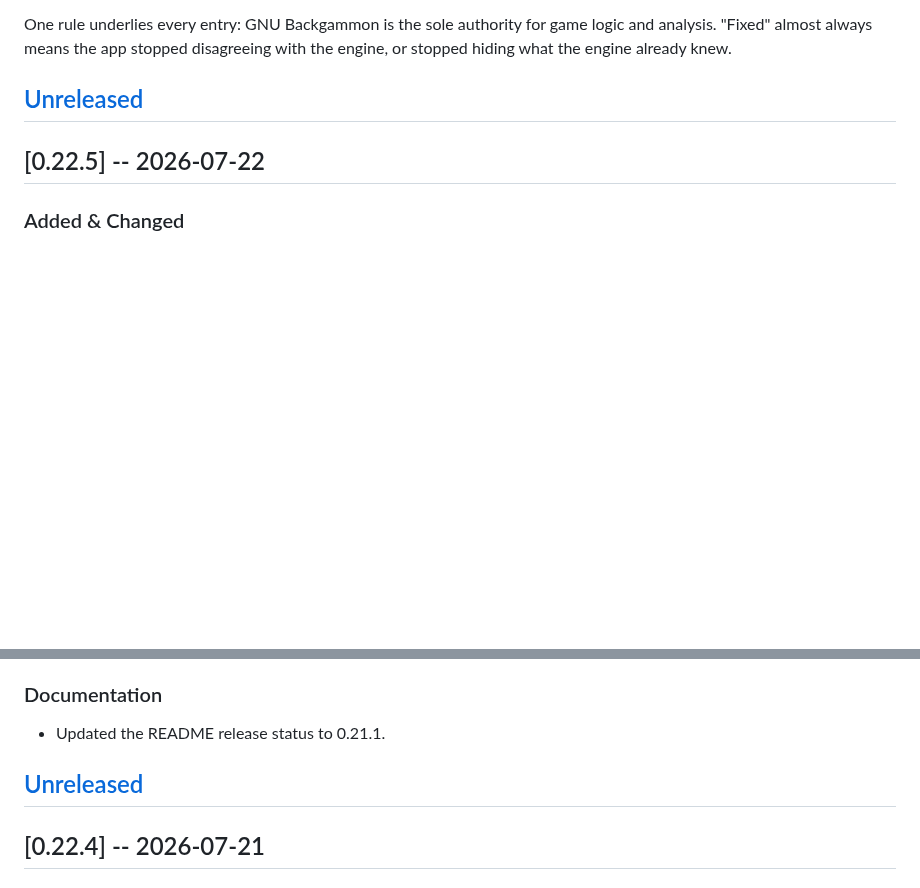
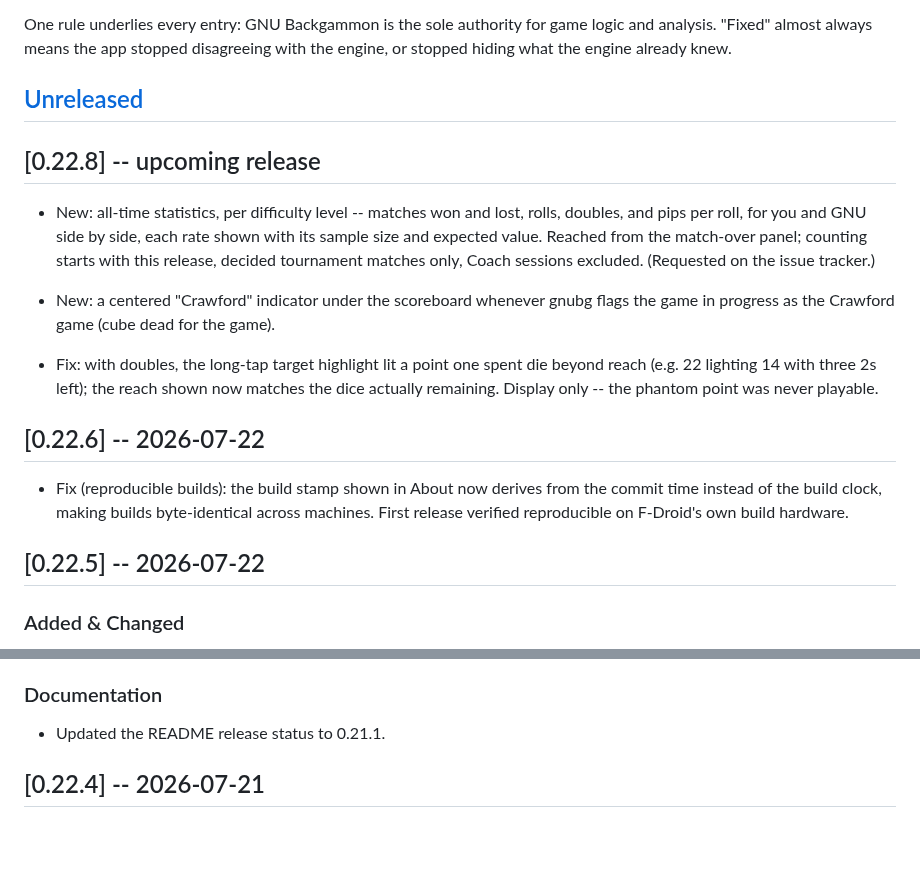
Before and after one commit to clavierhaus/gnubg-android, a Markdown page: CHANGELOG.md, 2 parts joined by grey strips. GitHub-like rendering; blank space fills up the shorter version.

Commit message:
tally: statistics screen from the match-over panel; changelog repaired
The tournament's own scoreboard, deliberately not a hub entry --
statistics are not a mode. Per-level cards: your W/L with GNU's mirror,
rolls, doubles, pips per roll; every rate beside its sample size and
expected value (16.7% doubles, 7.00 face pips). Feeds from MatchTally.

Changelog: collapsed a duplicate [Unreleased] merge scar (the scar that
made an earlier release box half-run and mint an accidental v0.22.8
tag, since deleted -- never released, nothing referenced it). 0.22.8
remains the upcoming collecting release: all-time statistics, the
Crawford indicator, and the doubles-highlight fix. 0.22.6 backfilled
as shipped. Closes the all-time-statistics issue.

```diff
--- a/CHANGELOG.md
+++ b/CHANGELOG.md
@@ -12,6 +12,31 @@ logic and analysis. "Fixed" almost always means the app stopped disagreeing with
 the engine, or stopped hiding what the engine already knew.
 
 ## [Unreleased]
+
+## [0.22.8] -- upcoming release
+
+- New: all-time statistics, per difficulty level -- matches won and
+  lost, rolls, doubles, and pips per roll, for you and GNU side by
+  side, each rate shown with its sample size and expected value.
+  Reached from the match-over panel; counting starts with this
+  release, decided tournament matches only, Coach sessions excluded.
+  (Requested on the issue tracker.)
+- New: a centered "Crawford" indicator under the scoreboard whenever
+  gnubg flags the game in progress as the Crawford game (cube dead for
+  the game).
+
+- Fix: with doubles, the long-tap target highlight lit a point one
+  spent die beyond reach (e.g. 22 lighting 14 with three 2s left); the
+  reach shown now matches the dice actually remaining. Display only --
+  the phantom point was never playable.
+
+## [0.22.6] -- 2026-07-22
+
+- Fix (reproducible builds): the build stamp shown in About now derives
+  from the commit time instead of the build clock, making builds
+  byte-identical across machines. First release verified reproducible
+  on F-Droid's own build hardware.
+
 
 ## [0.22.5] -- 2026-07-22
 
@@ -86,8 +111,6 @@ the engine, or stopped hiding what the engine already knew.
 ### Documentation
 
 - Updated the README release status to 0.21.1.
-
-## [Unreleased]
 
 ## [0.22.4] -- 2026-07-21
 
```
